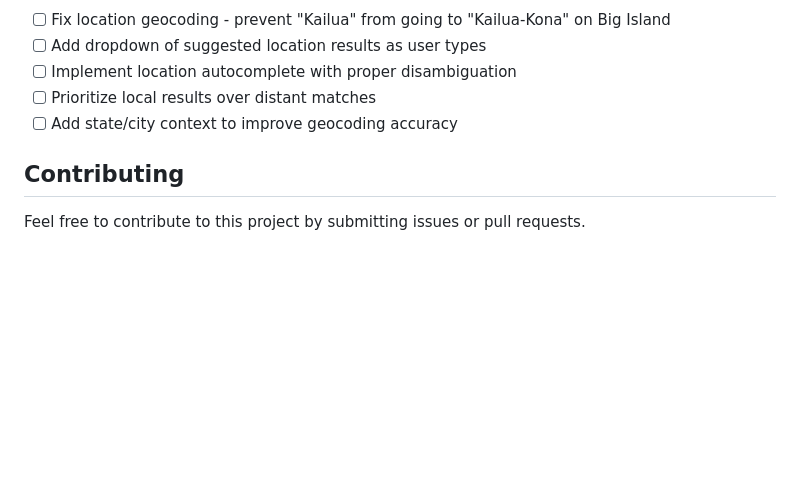
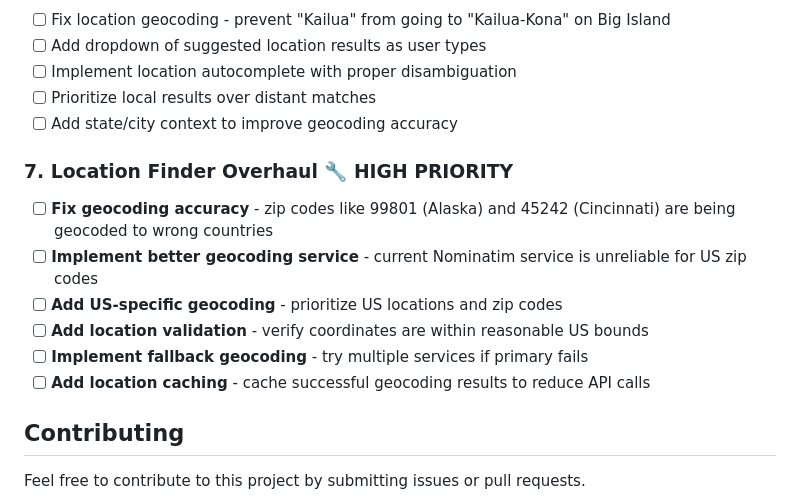
Before and after one commit to BenjaminBoughton/coffee_viz, a Markdown page: README.md, the part around the change. Drawn GitHub-style; blank space fills up the shorter version.

Commit message:
Add high-priority TODO for location finder overhaul
- Add section 7 for location finder overhaul as HIGH PRIORITY
- Document issues with geocoding accuracy (99801, 45242 going to wrong countries)
- List specific improvements needed for US-specific geocoding
- Include location validation and fallback services

```diff
--- a/README.md
+++ b/README.md
@@ -156,6 +156,14 @@ Try these zip codes to test the app:
 - [ ] Prioritize local results over distant matches
 - [ ] Add state/city context to improve geocoding accuracy
 
+### 7. Location Finder Overhaul 🔧 **HIGH PRIORITY**
+- [ ] **Fix geocoding accuracy** - zip codes like 99801 (Alaska) and 45242 (Cincinnati) are being geocoded to wrong countries
+- [ ] **Implement better geocoding service** - current Nominatim service is unreliable for US zip codes
+- [ ] **Add US-specific geocoding** - prioritize US locations and zip codes
+- [ ] **Add location validation** - verify coordinates are within reasonable US bounds
+- [ ] **Implement fallback geocoding** - try multiple services if primary fails
+- [ ] **Add location caching** - cache successful geocoding results to reduce API calls
+
 ## Contributing
 
 Feel free to contribute to this project by submitting issues or pull requests.
```
